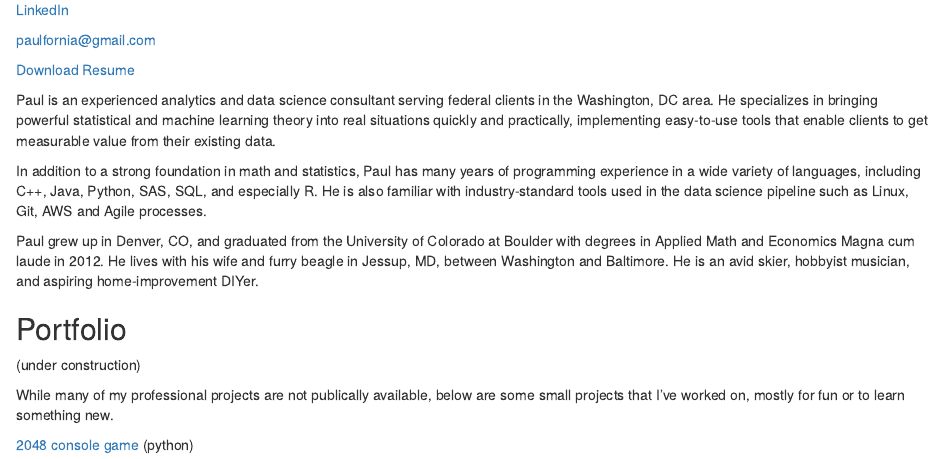
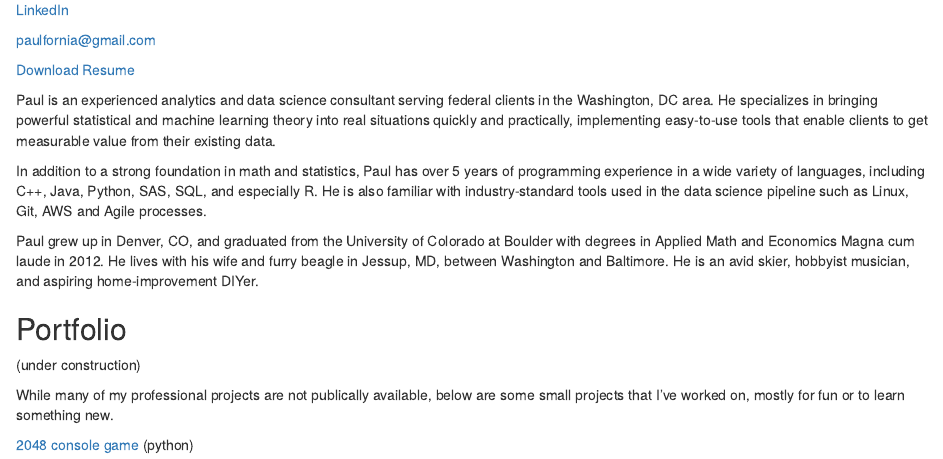
Before and after one commit to pfornia/portfolio_wrapper, an R Markdown document (index.rmd): the page in a window 1100 px wide, from 70 px down. The pictures show the output file index.html that the author committed with the source, opened offline.

Commit message:
edit language in intro

```diff
--- a/index.rmd
+++ b/index.rmd
@@ -10,7 +10,7 @@ title: "Paul Fornia"
 
 Paul is an experienced analytics and data science consultant serving federal clients in the Washington, DC area. He specializes in bringing powerful statistical and machine learning theory into real situations quickly and practically, implementing easy-to-use tools that enable clients to get measurable value from their existing data.
 
-In addition to a strong foundation in math and statistics, Paul has many years of programming experience in a wide variety of languages, including C++, Java, Python, SAS, SQL, and especially R. He is also familiar with industry-standard tools used in the data science pipeline such as Linux, Git, AWS and Agile processes.
+In addition to a strong foundation in math and statistics, Paul has over 5 years of programming experience in a wide variety of languages, including C++, Java, Python, SAS, SQL, and especially R. He is also familiar with industry-standard tools used in the data science pipeline such as Linux, Git, AWS and Agile processes.
 
 Paul grew up in Denver, CO, and graduated from the University of Colorado at Boulder with degrees in Applied Math and Economics Magna cum laude in 2012. He lives with his wife and furry beagle in Jessup, MD, between Washington and Baltimore. He is an avid skier, hobbyist musician, and aspiring home-improvement DIYer.
 
```
Also changed, not shown: index.html.
